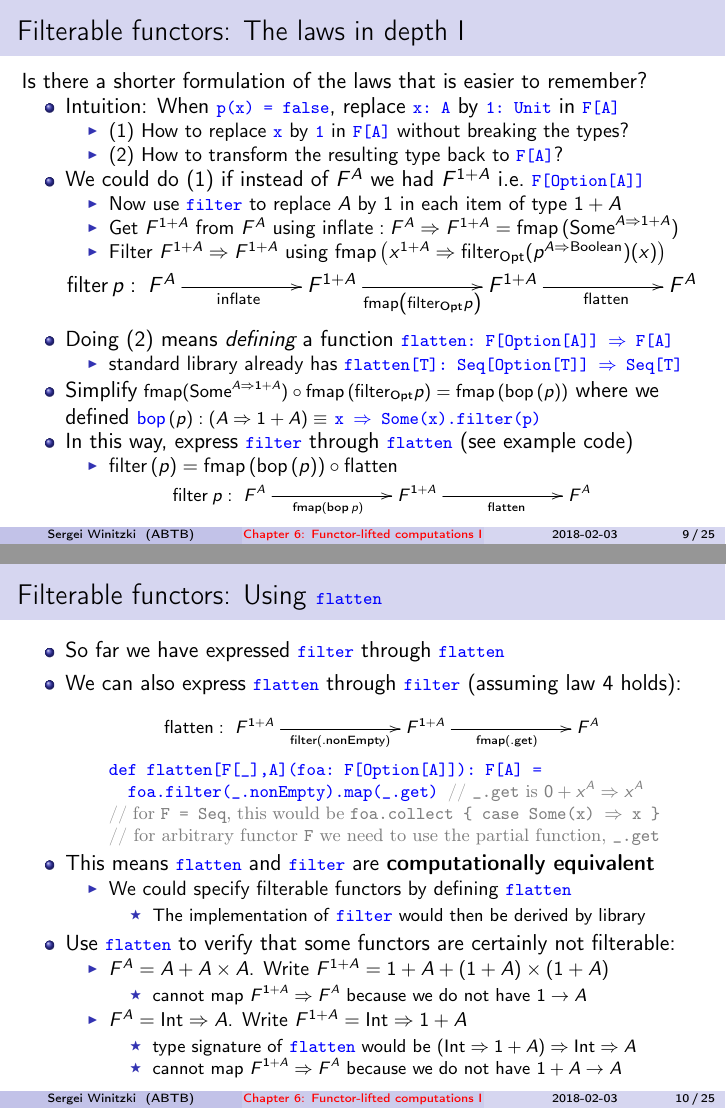
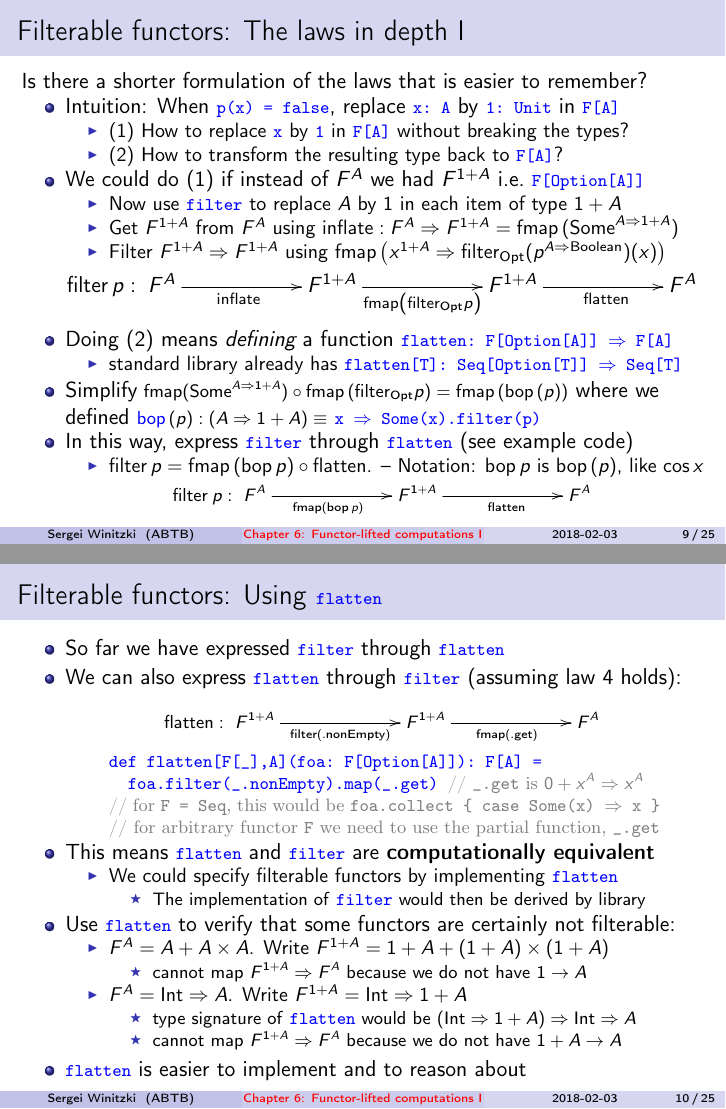
Before and after one commit to winitzki/sofp, LaTeX slides (06-filterable-functors.tex): pages 9 and 10 of 25, joined at a grey line. Compiled offline with pdfLaTeX.

Commit message:
explain short math notation

```diff
--- a/06-filterable-functors.tex
+++ b/06-filterable-functors.tex
@@ -405,7 +405,9 @@ where we defined {\footnotesize{}$\text{{\color{blue}bop}}\left(p\right):\left(A
 through \texttt{\textcolor{blue}{\footnotesize{}flatten}} (see example
 code)
 \begin{itemize}
-\item $\text{filter}\left(p\right)=\text{fmap}\left(\text{bop}\,(p)\right)\circ\text{flatten}$
+\item $\text{filter}\,p=\text{fmap}\left(\text{bop}\,p\right)\circ\text{flatten}$.
+\textendash{} Notation: $\text{bop}\,p$ is $\text{bop}\left(p\right)$,
+like $\cos x$
 \end{itemize}
 {\footnotesize{}
 \[
@@ -441,7 +443,7 @@ law 4 holds):
 \item This means \texttt{\textcolor{blue}{\footnotesize{}flatten}} and \texttt{\textcolor{blue}{\footnotesize{}filter}}
 are \textbf{computationally equivalent}
 \begin{itemize}
-\item We could specify filterable functors by defining \texttt{\textcolor{blue}{\footnotesize{}flatten}}
+\item We could specify filterable functors by implementing \texttt{\textcolor{blue}{\footnotesize{}flatten}}
 \begin{itemize}
 \item The implementation of \texttt{\textcolor{blue}{\footnotesize{}filter}}
 would then be derived by library
@@ -461,6 +463,8 @@ would be $\left(\text{Int}\Rightarrow1+A\right)\Rightarrow\text{Int}\Rightarrow
 \item cannot map $F^{1+A}\Rightarrow F^{A}$ because we do not have $1+A\rightarrow A$
 \end{itemize}
 \end{itemize}
+\item \texttt{\textcolor{blue}{\footnotesize{}flatten}} is easier to implement
+and to reason about
 \end{itemize}
 \end{frame}
 
```
Also changed, not shown: 06-filterable-functors.pdf, 06-filterable-functors.tex (6 more changed lines), 1 other file.
